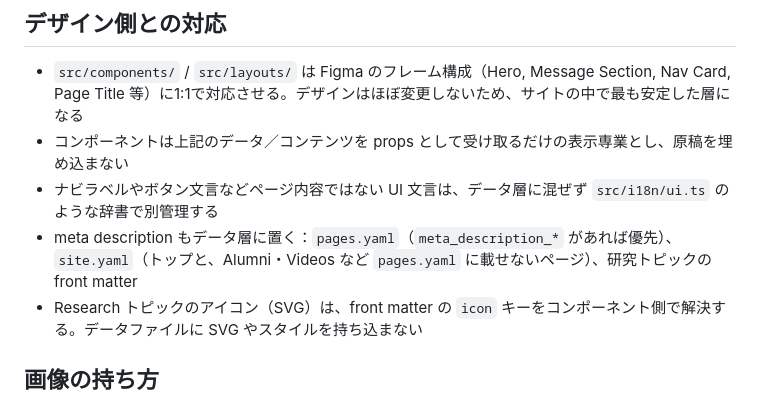
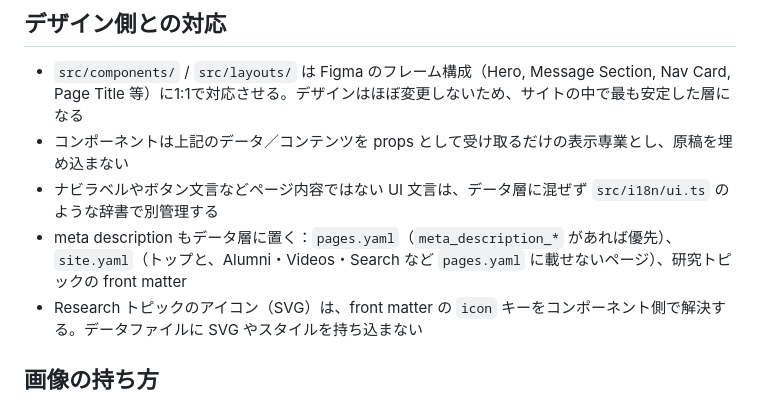
Before and after one commit to westlab/website, a Markdown page: docs/data-design-separation.md, the part around the change. Rendered like a GitHub page.

Commit message:
meta description の置き場所の説明に検索ページを追記
Co-Authored-By: Claude Opus 5.5 <noreply@anthropic.com>

```diff
--- a/docs/data-design-separation.md
+++ b/docs/data-design-separation.md
@@ -51,7 +51,7 @@
 - `src/components/` / `src/layouts/` は Figma のフレーム構成（Hero, Message Section, Nav Card, Page Title 等）に1:1で対応させる。デザインはほぼ変更しないため、サイトの中で最も安定した層になる
 - コンポーネントは上記のデータ／コンテンツを props として受け取るだけの表示専業とし、原稿を埋め込まない
 - ナビラベルやボタン文言などページ内容ではない UI 文言は、データ層に混ぜず `src/i18n/ui.ts` のような辞書で別管理する
-- meta description もデータ層に置く：`pages.yaml`（`meta_description_*` があれば優先）、`site.yaml`（トップと、Alumni・Videos など `pages.yaml` に載せないページ）、研究トピックの front matter
+- meta description もデータ層に置く：`pages.yaml`（`meta_description_*` があれば優先）、`site.yaml`（トップと、Alumni・Videos・Search など `pages.yaml` に載せないページ）、研究トピックの front matter
 - Research トピックのアイコン（SVG）は、front matter の `icon` キーをコンポーネント側で解決する。データファイルに SVG やスタイルを持ち込まない
 
 ## 画像の持ち方
```
